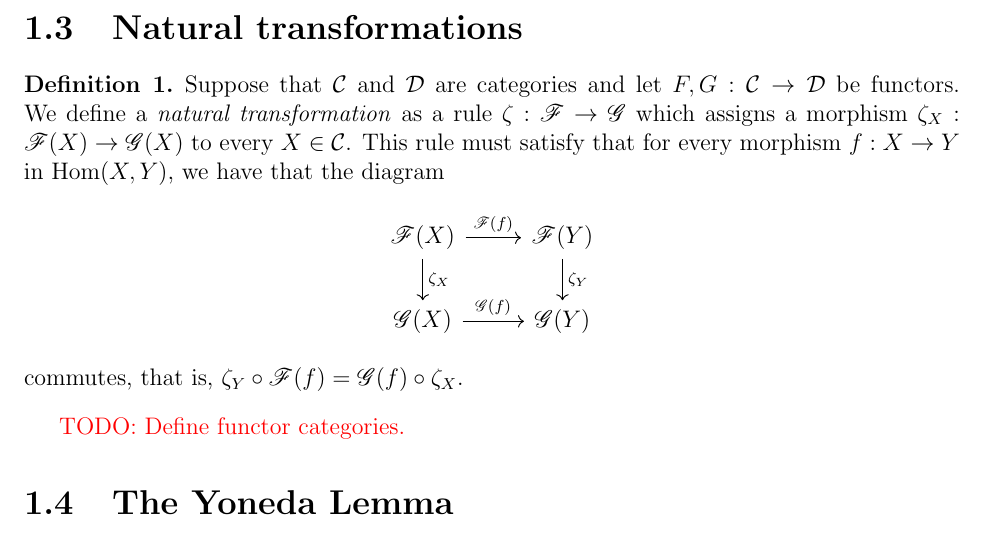
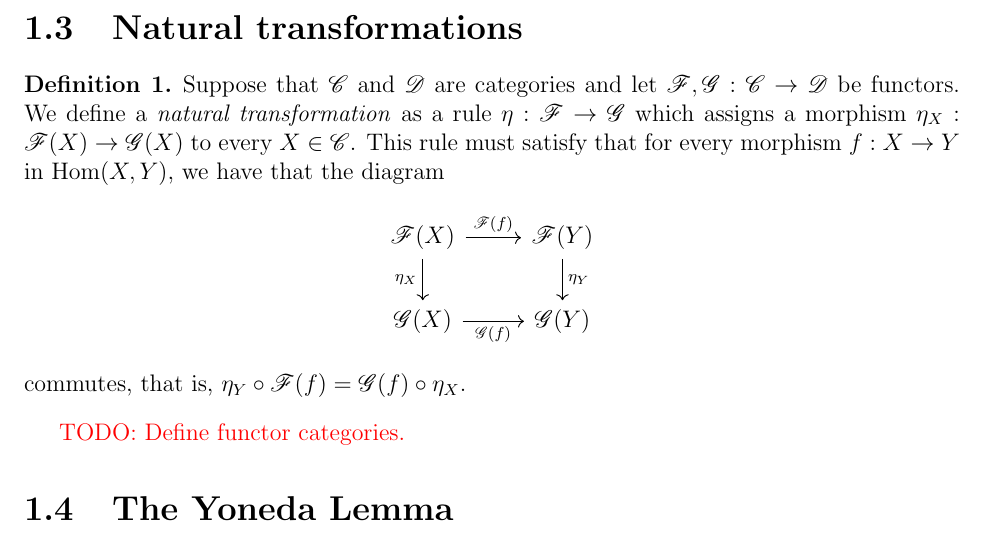
Before and after one commit to yi1heng/Winter-2021-Math-582-428, a LaTeX book (main.tex, which reads 01-category-theory.tex): part of page 10 of 10, cut so that both start at the same text. Compiled offline with pdfLaTeX.

Commit message:
Fix some typos.

```diff
--- a/01-category-theory.tex
+++ b/01-category-theory.tex
@@ -150,16 +150,16 @@ Some sources use the word ``contravariant functor'' instead of ``presheaf.''
 \section{Natural transformations}
 
 \begin{definition}
-Suppose that $\Ccal$ and $\Dcal$ are categories and let $F , G : \Ccal \to \Dcal$ be functors.
-We define a \textit{natural transformation} as a rule $\zeta : \Fscr \to \Gscr$ which assigns a morphism $\zeta_X : \Fscr(X) \to \Gscr(X)$ to every $X \in \Ccal$.
+Suppose that $\Cscr$ and $\Dscr$ are categories and let $\Fscr , \Gscr : \Cscr \to \Dscr$ be functors.
+We define a \textit{natural transformation} as a rule $\eta : \Fscr \to \Gscr$ which assigns a morphism $\eta_X : \Fscr(X) \to \Gscr(X)$ to every $X \in \Cscr$.
 This rule must satisfy that for every morphism $f : X \to Y$ in $\Hom(X,Y)$, we have that the diagram
 \[
 \begin{tikzcd}
-\Fscr(X) \arrow[r, "\Fscr(f)"] \arrow[d, "\zeta_X"] & \Fscr(Y) \arrow[d, "\zeta_Y"] \\
-\Gscr(X) \arrow[r, "\Gscr(f)"]                      & \Gscr(Y)
+\Fscr(X) \arrow[r, "\Fscr(f)"] \arrow[d, "\eta_X"'] & \Fscr(Y) \arrow[d, "\eta_Y"] \\
+\Gscr(X) \arrow[r, "\Gscr(f)"']                      & \Gscr(Y)
 \end{tikzcd}
 \]
-commutes, that is, $\zeta_Y \circ \Fscr(f) = \Gscr(f) \circ \zeta_X$.
+commutes, that is, $\eta_Y \circ \Fscr(f) = \Gscr(f) \circ \eta_X$.
 \end{definition}
 
 \todo{Define functor categories.}
```
